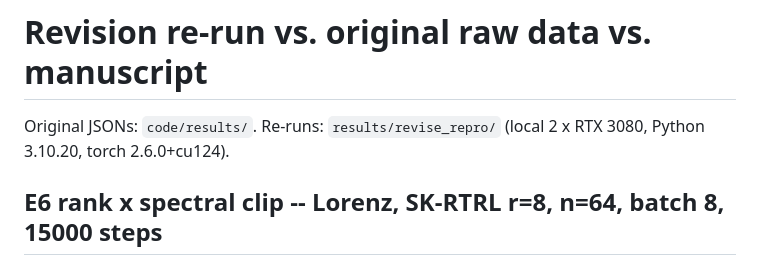
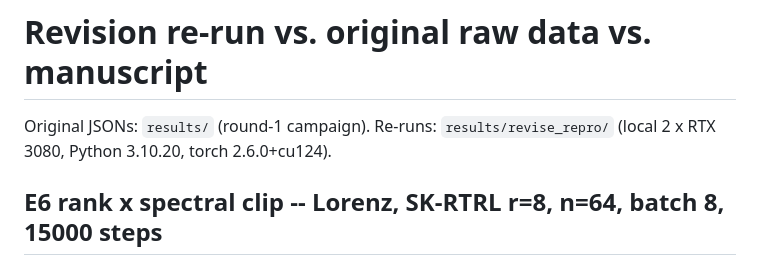
Before and after one commit to sonaradarcn/sketched-rtrl, a Markdown page: results/revise_repro/COMPARISON.md, the part around the change. Rendered like a GitHub page.

Commit message:
Regenerate COMPARISON.md path reference for the repository layout

```diff
--- a/results/revise_repro/COMPARISON.md
+++ b/results/revise_repro/COMPARISON.md
@@ -1,6 +1,6 @@
 # Revision re-run vs. original raw data vs. manuscript
 
-Original JSONs: `code/results/`. Re-runs: `results/revise_repro/` (local 2 x RTX 3080, Python 3.10.20, torch 2.6.0+cu124).
+Original JSONs: `results/` (round-1 campaign). Re-runs: `results/revise_repro/` (local 2 x RTX 3080, Python 3.10.20, torch 2.6.0+cu124).
 
 
 ## E6 rank x spectral clip -- Lorenz, SK-RTRL r=8, n=64, batch 8, 15000 steps
```
